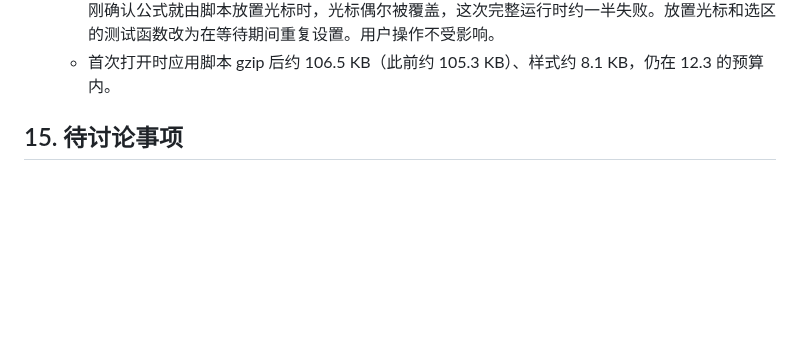
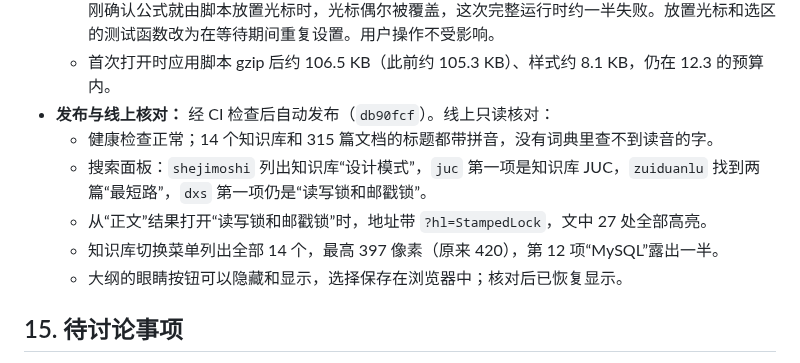
Before and after one commit to Crashmere/Yuyan, a Markdown page: docs/DESIGN.md, the part around the change. Rendered like a GitHub page; blank space fills up the shorter version.

Commit message:
Record the online checks of the second stage E batch [skip ci]
Co-authored-by: Cursor <cursoragent@cursor.com>

```diff
--- a/docs/DESIGN.md
+++ b/docs/DESIGN.md
@@ -604,6 +604,12 @@ flowchart LR
   - 端到端测试 25 项全部通过，完整运行四次。新增三项：从搜索结果定位（折叠代码和折叠 Callout 中的匹配）、大纲的眼睛按钮（刷新后保持）、菜单只露出半行；搜索面板的测试增加全拼、混合拼音、知识库和打开后的高亮。
   - 修正一个测试时序问题：Tiptap 的聚焦命令在下一帧才执行，会把编辑器自己的选区写回页面。刚确认公式就由脚本放置光标时，光标偶尔被覆盖，这次完整运行时约一半失败。放置光标和选区的测试函数改为在等待期间重复设置。用户操作不受影响。
   - 首次打开时应用脚本 gzip 后约 106.5 KB（此前约 105.3 KB）、样式约 8.1 KB，仍在 12.3 的预算内。
+- **发布与线上核对：** 经 CI 检查后自动发布（`db90fcf`）。线上只读核对：
+  - 健康检查正常；14 个知识库和 315 篇文档的标题都带拼音，没有词典里查不到读音的字。
+  - 搜索面板：`shejimoshi` 列出知识库“设计模式”，`juc` 第一项是知识库 JUC，`zuiduanlu` 找到两篇“最短路”，`dxs` 第一项仍是“读写锁和邮戳锁”。
+  - 从“正文”结果打开“读写锁和邮戳锁”时，地址带 `?hl=StampedLock`，文中 27 处全部高亮。
+  - 知识库切换菜单列出全部 14 个，最高 397 像素（原来 420），第 12 项“MySQL”露出一半。
+  - 大纲的眼睛按钮可以隐藏和显示，选择保存在浏览器中；核对后已恢复显示。
 
 ## 15. 待讨论事项
 
```
